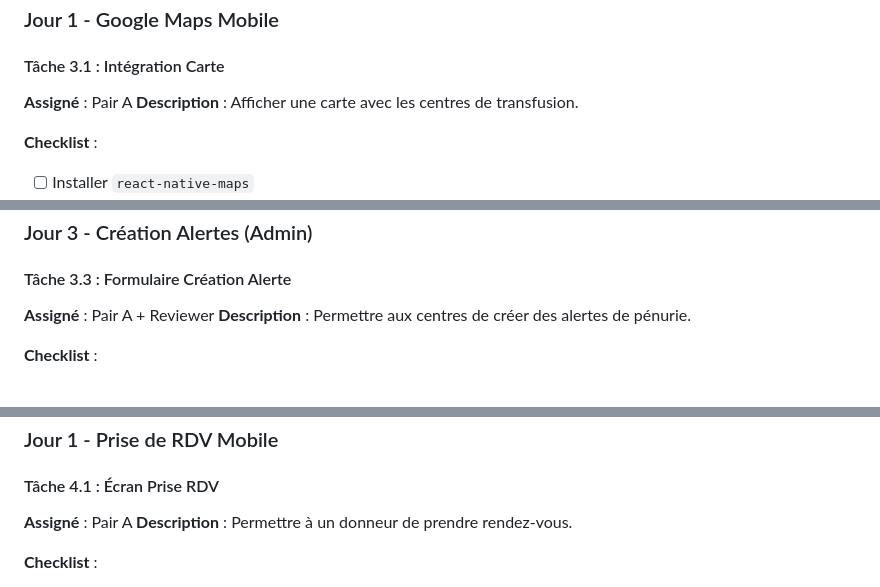
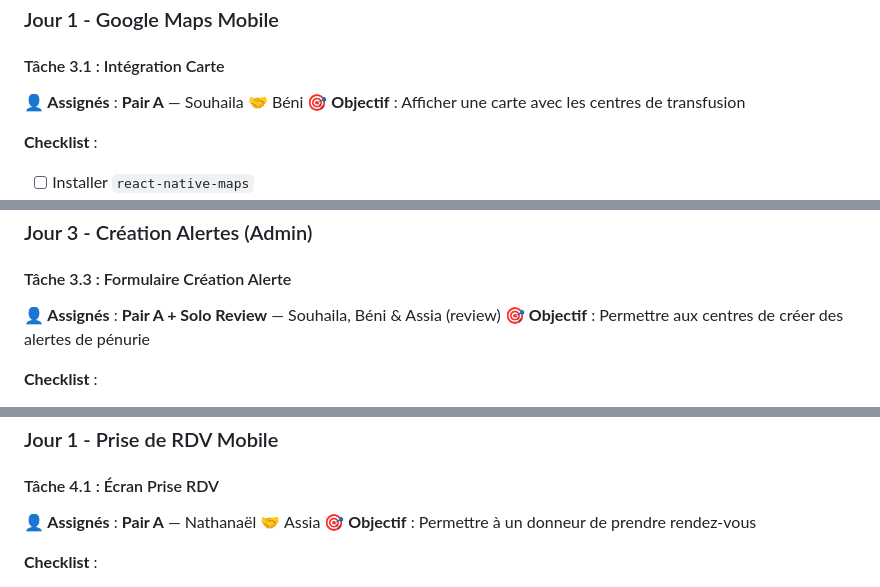
Before and after one commit to senmos26/bloodlink, a Markdown page: PLAN_TACHES.md, 3 parts joined by grey strips. Drawn GitHub-style.

```diff
--- a/PLAN_TACHES.md
+++ b/PLAN_TACHES.md
@@ -168,8 +235,8 @@
 ### Jour 1 - Google Maps Mobile
 
 #### Tâche 3.1 : Intégration Carte
-**Assigné** : Pair A
-**Description** : Afficher une carte avec les centres de transfusion.
+**👤 Assignés** : **Pair A** — Souhaila 🤝 Béni
+**🎯 Objectif** : Afficher une carte avec les centres de transfusion
 
 **Checklist** :
 - [ ] Installer `react-native-maps`
@@ -210,8 +277,8 @@
 ### Jour 3 - Création Alertes (Admin)
 
 #### Tâche 3.3 : Formulaire Création Alerte
-**Assigné** : Pair A + Reviewer
-**Description** : Permettre aux centres de créer des alertes de pénurie.
+**👤 Assignés** : **Pair A + Solo Review** — Souhaila, Béni & Assia (review)
+**🎯 Objectif** : Permettre aux centres de créer des alertes de pénurie
 
 **Checklist** :
 - [ ] Créer `src/app/(dashboard)/alerts/new/page.tsx`
@@ -236,8 +303,8 @@
 ### Jour 1 - Prise de RDV Mobile
 
 #### Tâche 4.1 : Écran Prise RDV
-**Assigné** : Pair A
-**Description** : Permettre à un donneur de prendre rendez-vous.
+**👤 Assignés** : **Pair A** — Nathanaël 🤝 Assia
+**🎯 Objectif** : Permettre à un donneur de prendre rendez-vous
 
 **Checklist** :
 - [ ] Créer `src/app/appointment/new.tsx`
```
Also changed, not shown: other parts of PLAN_TACHES.md (+94 -27 lines).
